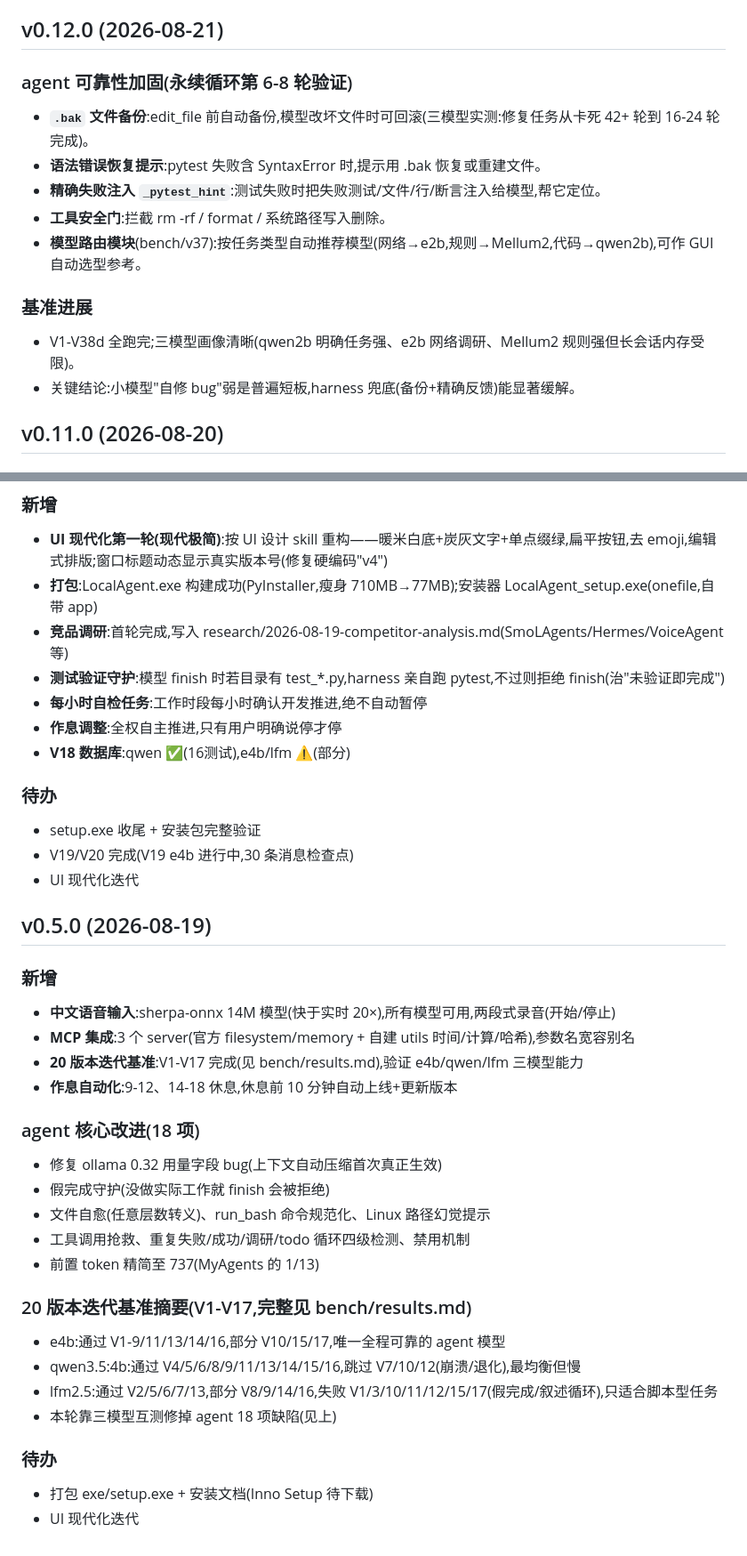
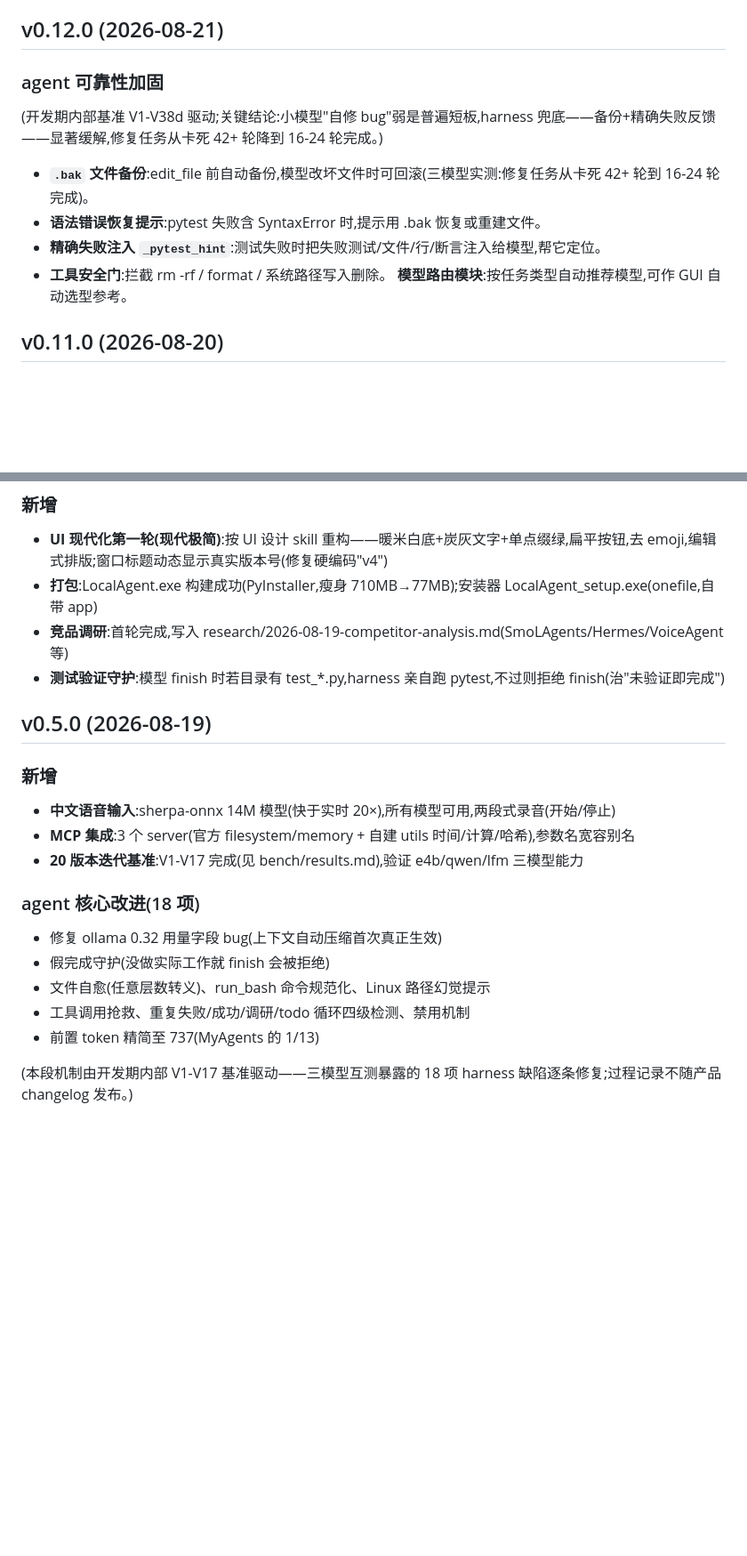
Before and after one commit to Mingbird/Mingbird-agent, a Markdown page: CHANGELOG.md, 2 parts joined by grey strips. Shown at 89% size. Rendered like a GitHub page; blank space fills up the shorter version.

```diff
--- a/CHANGELOG.md
+++ b/CHANGELOG.md
@@ -135,16 +135,14 @@
 - **UI 增强**:空状态欢迎语、ℹ关于对话框(版本/文档/安装目录)、Ollama 在线状态灯(点击可自动拉起)、ttkbootstrap 2.0 主题(消除 legacy 弃用警告)。
 
 ## v0.12.0 (2026-08-21)
-### agent 可靠性加固(永续循环第 6-8 轮验证)
+### agent 可靠性加固
+
+(开发期内部基准 V1-V38d 驱动;关键结论:小模型"自修 bug"弱是普遍短板,harness 兜底——备份+精确失败反馈——显著缓解,修复任务从卡死 42+ 轮降到 16-24 轮完成。)
 - **`.bak` 文件备份**:edit_file 前自动备份,模型改坏文件时可回滚(三模型实测:修复任务从卡死 42+ 轮到 16-24 轮完成)。
 - **语法错误恢复提示**:pytest 失败含 SyntaxError 时,提示用 .bak 恢复或重建文件。
 - **精确失败注入 `_pytest_hint`**:测试失败时把失败测试/文件/行/断言注入给模型,帮它定位。
 - **工具安全门**:拦截 rm -rf / format / 系统路径写入删除。
-- **模型路由模块**(bench/v37):按任务类型自动推荐模型(网络→e2b,规则→Mellum2,代码→qwen2b),可作 GUI 自动选型参考。
-
-### 基准进展
-- V1-V38d 全跑完;三模型画像清晰(qwen2b 明确任务强、e2b 网络调研、Mellum2 规则强但长会话内存受限)。
-- 关键结论:小模型"自修 bug"弱是普遍短板,harness 兜底(备份+精确反馈)能显著缓解。
+**模型路由模块**:按任务类型自动推荐模型,可作 GUI 自动选型参考。
 
 ## v0.11.0 (2026-08-20)
 ### 产品
@@ -217,21 +195,12 @@
 - **打包**:LocalAgent.exe 构建成功(PyInstaller,瘦身 710MB→77MB);安装器 LocalAgent_setup.exe(onefile,自带 app)
 - **竞品调研**:首轮完成,写入 research/2026-08-19-competitor-analysis.md(SmoLAgents/Hermes/VoiceAgent 等)
 - **测试验证守护**:模型 finish 时若目录有 test_*.py,harness 亲自跑 pytest,不过则拒绝 finish(治"未验证即完成")
-- **每小时自检任务**:工作时段每小时确认开发推进,绝不自动暂停
-- **作息调整**:全权自主推进,只有用户明确说停才停
-- **V18 数据库**:qwen ✅(16测试),e4b/lfm ⚠️(部分)
-
-### 待办
-- setup.exe 收尾 + 安装包完整验证
-- V19/V20 完成(V19 e4b 进行中,30 条消息检查点)
-- UI 现代化迭代
 
 ## v0.5.0 (2026-08-19)
 ### 新增
 - **中文语音输入**:sherpa-onnx 14M 模型(快于实时 20×),所有模型可用,两段式录音(开始/停止)
 - **MCP 集成**:3 个 server(官方 filesystem/memory + 自建 utils 时间/计算/哈希),参数名宽容别名
 - **20 版本迭代基准**:V1-V17 完成(见 bench/results.md),验证 e4b/qwen/lfm 三模型能力
-- **作息自动化**:9-12、14-18 休息,休息前 10 分钟自动上线+更新版本
 
 ### agent 核心改进(18 项)
 - 修复 ollama 0.32 用量字段 bug(上下文自动压缩首次真正生效)
@@ -240,12 +209,4 @@
 - 工具调用抢救、重复失败/成功/调研/todo 循环四级检测、禁用机制
 - 前置 token 精简至 737(MyAgents 的 1/13)
 
-### 20 版本迭代基准摘要(V1-V17,完整见 bench/results.md)
-- e4b:通过 V1-9/11/13/14/16,部分 V10/15/17,唯一全程可靠的 agent 模型
-- qwen3.5:4b:通过 V4/5/6/8/9/11/13/14/15/16,跳过 V7/10/12(崩溃/退化),最均衡但慢
-- lfm2.5:通过 V2/5/6/7/13,部分 V8/9/14/16,失败 V1/3/10/11/12/15/17(假完成/叙述循环),只适合脚本型任务
-- 本轮靠三模型互测修掉 agent 18 项缺陷(见上)
-
-### 待办
-- 打包 exe/setup.exe + 安装文档(Inno Setup 待下载)
-- UI 现代化迭代
+(本段机制由开发期内部 V1-V17 基准驱动——三模型互测暴露的 18 项 harness 缺陷逐条修复;过程记录不随产品 changelog 发布。)
```
Also changed, not shown: other parts of CHANGELOG.md (+0 -20 lines), README.md (+17 -7 lines), README_zh.md (+6 -3 lines).
